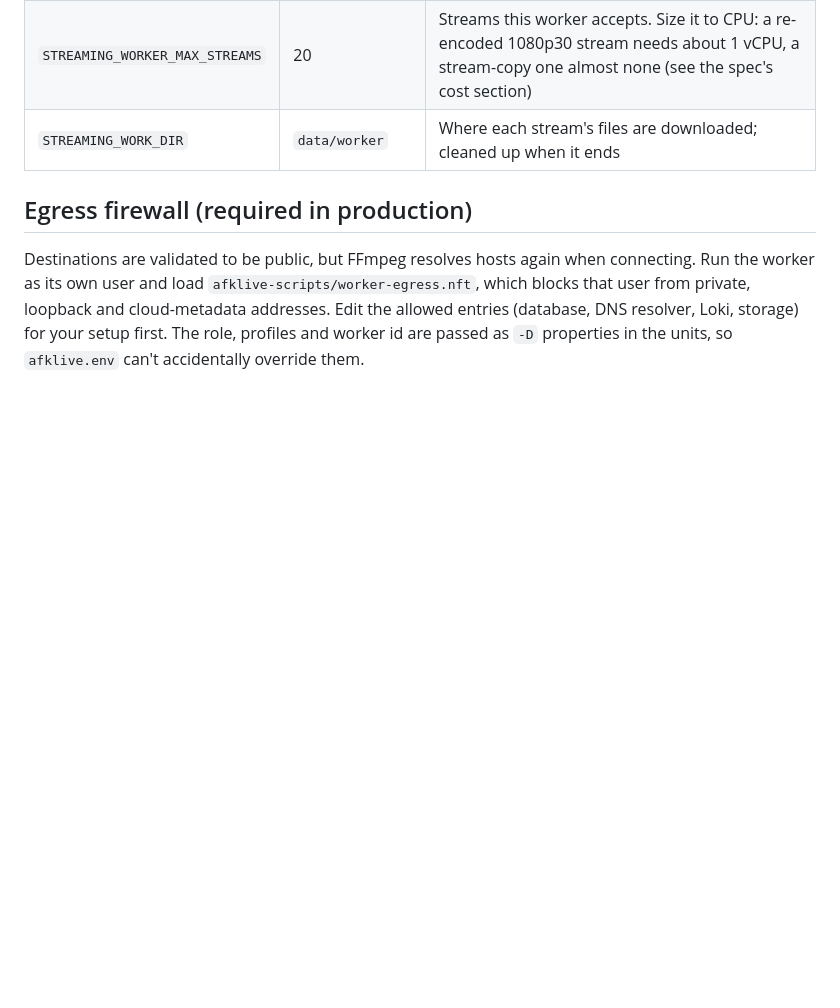
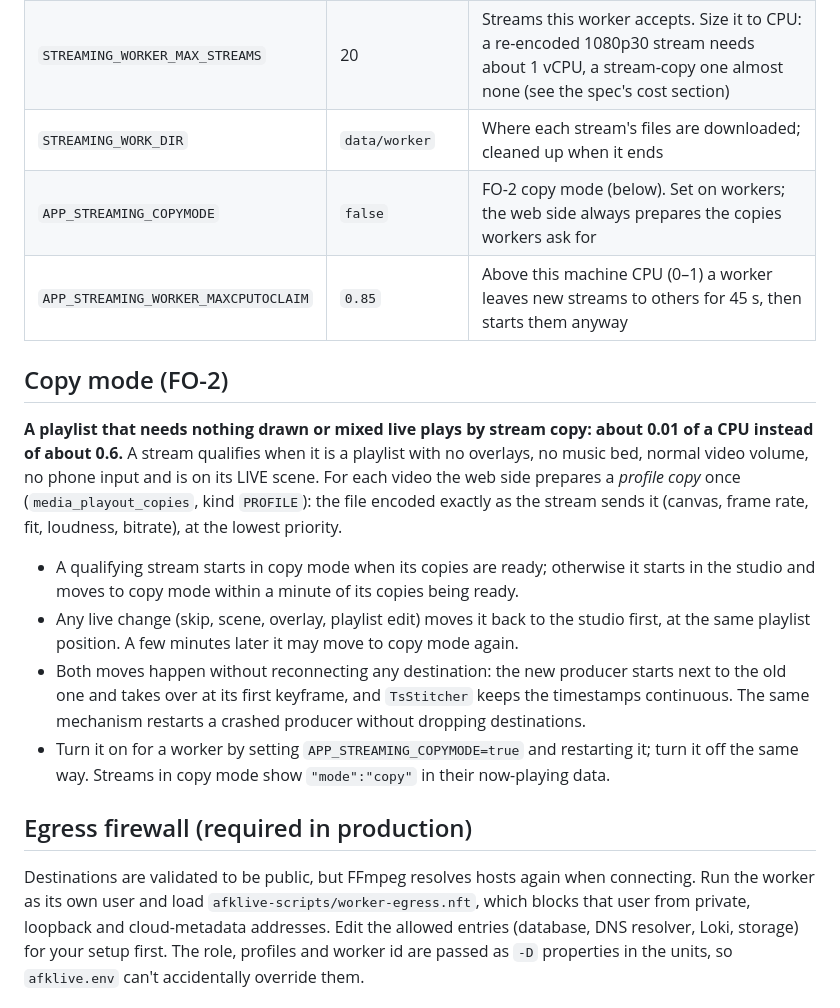
Before and after one commit to sagarrawat/afk-live, a Markdown page: docs/operations.md, the part around the change. GitHub-like rendering; blank space fills up the shorter version.

Commit message:
Docs: copy mode settings and behaviour
Co-Authored-By: Claude Opus 5.5 <noreply@anthropic.com>
Claude-Session: https://claude.ai/code/session_015b6FQK5nsyHNDM4AutHTzm

```diff
--- a/docs/operations.md
+++ b/docs/operations.md
@@ -44,6 +44,26 @@ web app ── StreamJob (spec, desired state) ──► database ◄── hear
 | `STREAMING_WORKER_ID` | host name + random suffix | Set a stable id (the systemd unit passes the host name) so a restarted worker resumes its streams at once instead of after takeover. Never give two running workers the same id |
 | `STREAMING_WORKER_MAX_STREAMS` | 20 | Streams this worker accepts. Size it to CPU: a re-encoded 1080p30 stream needs about 1 vCPU, a stream-copy one almost none (see the spec's cost section) |
 | `STREAMING_WORK_DIR` | `data/worker` | Where each stream's files are downloaded; cleaned up when it ends |
+| `APP_STREAMING_COPYMODE` | `false` | FO-2 copy mode (below). Set on workers; the web side always prepares the copies workers ask for |
+| `APP_STREAMING_WORKER_MAXCPUTOCLAIM` | `0.85` | Above this machine CPU (0–1) a worker leaves new streams to others for 45 s, then starts them anyway |
+
+## Copy mode (FO-2)
+
+**A playlist that needs nothing drawn or mixed live plays by stream copy: about 0.01 of a CPU instead
+of about 0.6.** A stream qualifies when it is a playlist with no overlays, no music bed, normal video
+volume, no phone input and is on its LIVE scene. For each video the web side prepares a *profile copy*
+once (`media_playout_copies`, kind `PROFILE`): the file encoded exactly as the stream sends it (canvas,
+frame rate, fit, loudness, bitrate), at the lowest priority.
+
+- A qualifying stream starts in copy mode when its copies are ready; otherwise it starts in the studio
+  and moves to copy mode within a minute of its copies being ready.
+- Any live change (skip, scene, overlay, playlist edit) moves it back to the studio first, at the
+  same playlist position. A few minutes later it may move to copy mode again.
+- Both moves happen without reconnecting any destination: the new producer starts next to the old one
+  and takes over at its first keyframe, and `TsStitcher` keeps the timestamps continuous. The same
+  mechanism restarts a crashed producer without dropping destinations.
+- Turn it on for a worker by setting `APP_STREAMING_COPYMODE=true` and restarting it; turn it off the
+  same way. Streams in copy mode show `"mode":"copy"` in their now-playing data.
 
 ## Egress firewall (required in production)
 
```
Also changed, not shown: docs/engineering-plan.md (+1 -1 lines).
